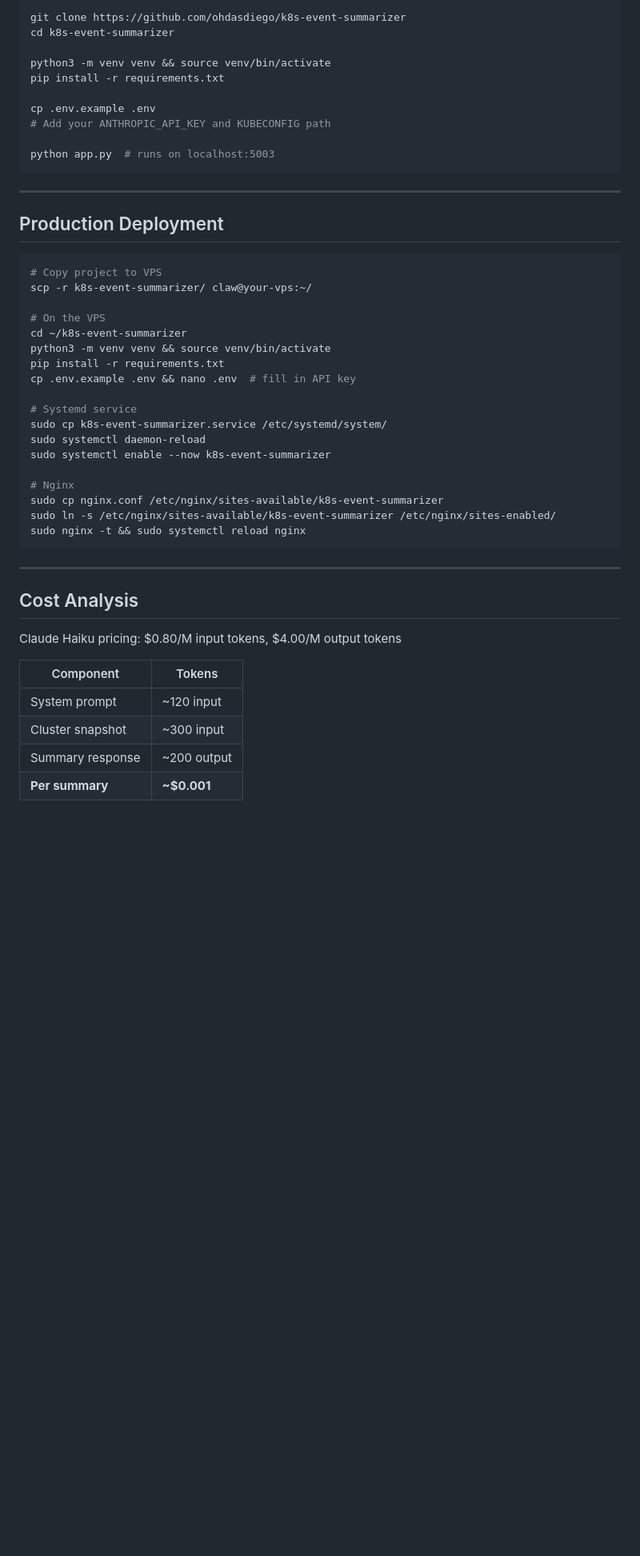
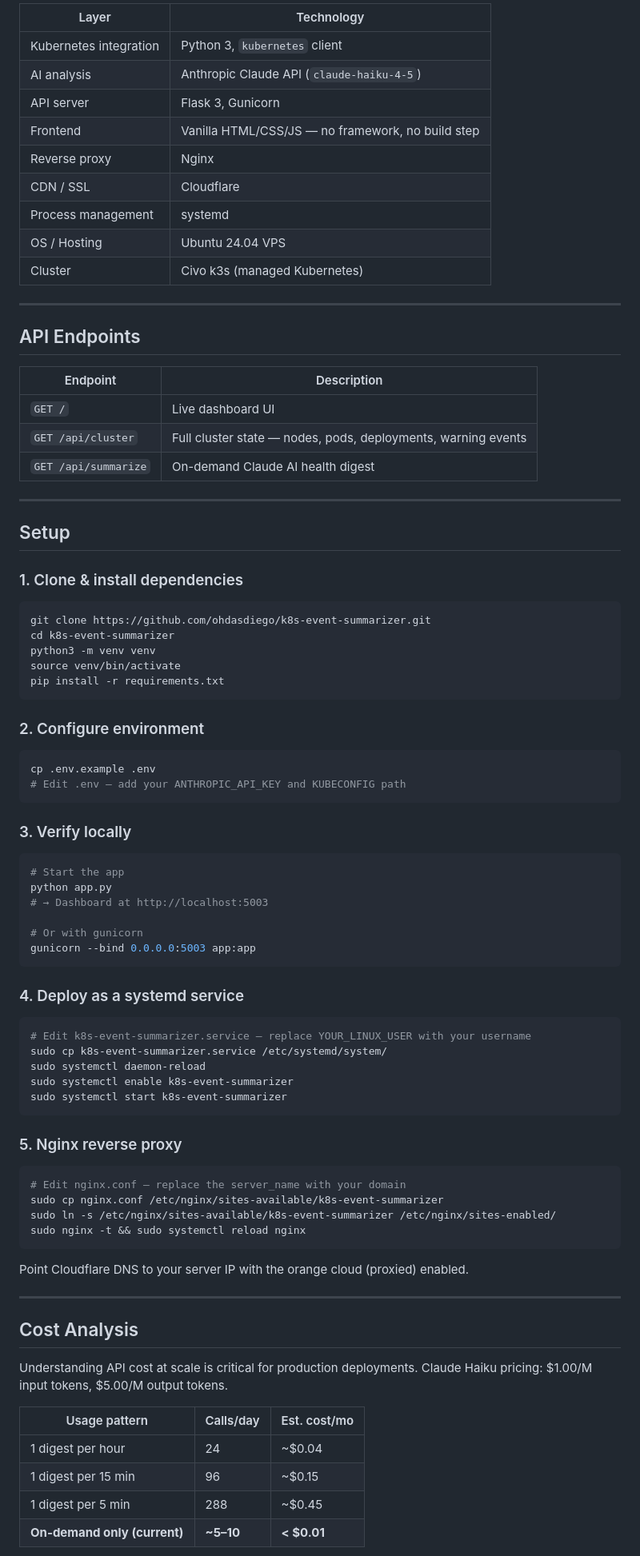
Before and after one commit to ohdasdiego/k8s-event-summarizer, a Markdown page: README.md, the part around one of its changes. Shown at 80% size. Rendered like a GitHub page; blank space fills up the shorter version.

Commit message:
Rewrite README to match portfolio style

````diff
--- a/README.md
+++ b/README.md
@@ -65,52 +142,89 @@ kubectl run starved-pod --image=nginx --overrides='{"spec":{"containers":[{"name
 
-```bash
-git clone https://github.com/ohdasdiego/k8s-event-summarizer
-cd k8s-event-summarizer
-
-python3 -m venv venv && source venv/bin/activate
-pip install -r requirements.txt
-
-cp .env.example .env
-# Add your ANTHROPIC_API_KEY and KUBECONFIG path
-
-python app.py  # runs on localhost:5003
-```
+| Layer | Technology |
+|---|---|
+| Kubernetes integration | Python 3, `kubernetes` client |
+| AI analysis | Anthropic Claude API (`claude-haiku-4-5`) |
+| API server | Flask 3, Gunicorn |
+| Frontend | Vanilla HTML/CSS/JS — no framework, no build step |
+| Reverse proxy | Nginx |
+| CDN / SSL | Cloudflare |
+| Process management | systemd |
+| OS / Hosting | Ubuntu 24.04 VPS |
+| Cluster | Civo k3s (managed Kubernetes) |
 
 ---
 
-## Production Deployment
+## API Endpoints
+
+| Endpoint | Description |
+|---|---|
+| `GET /` | Live dashboard UI |
+| `GET /api/cluster` | Full cluster state — nodes, pods, deployments, warning events |
+| `GET /api/summarize` | On-demand Claude AI health digest |
+
+---
+
+## Setup
+
+### 1. Clone & install dependencies
 
 ```bash
-# Copy project to VPS
-scp -r k8s-event-summarizer/ claw@your-vps:~/
+git clone https://github.com/ohdasdiego/k8s-event-summarizer.git
+cd k8s-event-summarizer
+python3 -m venv venv
+source venv/bin/activate
+pip install -r requirements.txt
+```
 
-# On the VPS
-cd ~/k8s-event-summarizer
-python3 -m venv venv && source venv/bin/activate
-pip install -r requirements.txt
-cp .env.example .env && nano .env  # fill in API key
+### 2. Configure environment
 
-# Systemd service
+```bash
+cp .env.example .env
+# Edit .env — add your ANTHROPIC_API_KEY and KUBECONFIG path
+```
+
+### 3. Verify locally
+
+```bash
+# Start the app
+python app.py
+# → Dashboard at http://localhost:5003
+
+# Or with gunicorn
+gunicorn --bind 0.0.0.0:5003 app:app
+```
+
+### 4. Deploy as a systemd service
+
+```bash
+# Edit k8s-event-summarizer.service — replace YOUR_LINUX_USER with your username
 sudo cp k8s-event-summarizer.service /etc/systemd/system/
 sudo systemctl daemon-reload
-sudo systemctl enable --now k8s-event-summarizer
+sudo systemctl enable k8s-event-summarizer
+sudo systemctl start k8s-event-summarizer
+```
 
-# Nginx
+### 5. Nginx reverse proxy
+
+```bash
+# Edit nginx.conf — replace the server_name with your domain
 sudo cp nginx.conf /etc/nginx/sites-available/k8s-event-summarizer
 sudo ln -s /etc/nginx/sites-available/k8s-event-summarizer /etc/nginx/sites-enabled/
 sudo nginx -t && sudo systemctl reload nginx
 ```
 
+Point Cloudflare DNS to your server IP with the orange cloud (proxied) enabled.
+
 ---
 
 ## Cost Analysis
 
-Claude Haiku pricing: $0.80/M input tokens, $4.00/M output tokens
+Understanding API cost at scale is critical for production deployments. Claude Haiku pricing: $1.00/M input tokens, $5.00/M output tokens.
 
-| Component | Tokens |
-|-----------|--------|
-| System prompt | ~120 input |
-| Cluster snapshot | ~300 input |
-| Summary response | ~200 output |
-| **Per summary** | **~$0.001** |
+| Usage pattern | Calls/day | Est. cost/mo |
+|---|---|---|
+| 1 digest per hour | 24 | ~$0.04 |
+| 1 digest per 15 min | 96 | ~$0.15 |
+| 1 digest per 5 min | 288 | ~$0.45 |
+| **On-demand only (current)** | **~5–10** | **< $0.01** |
 
````
Also changed, not shown: other parts of README.md (+135 -42 lines).
